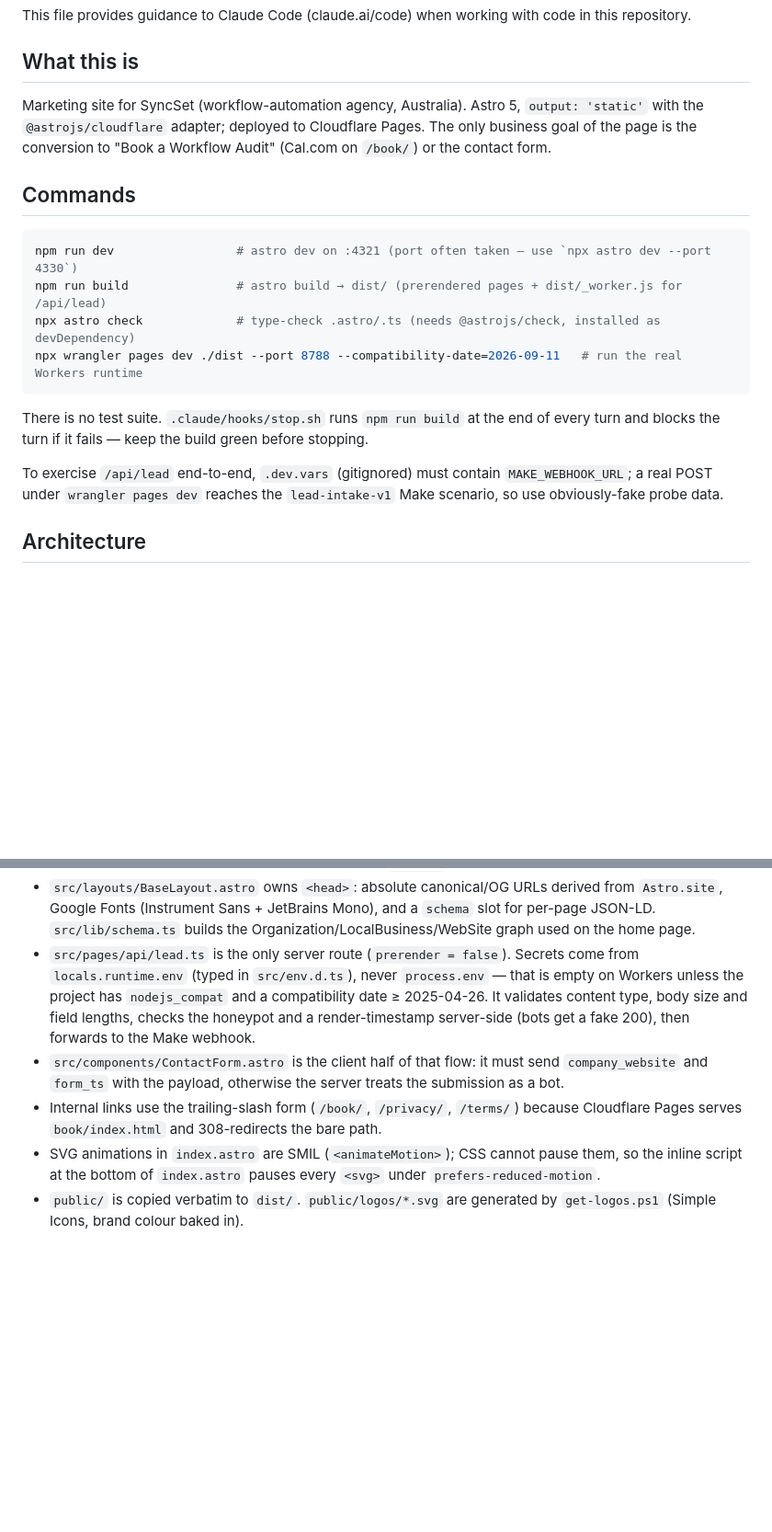
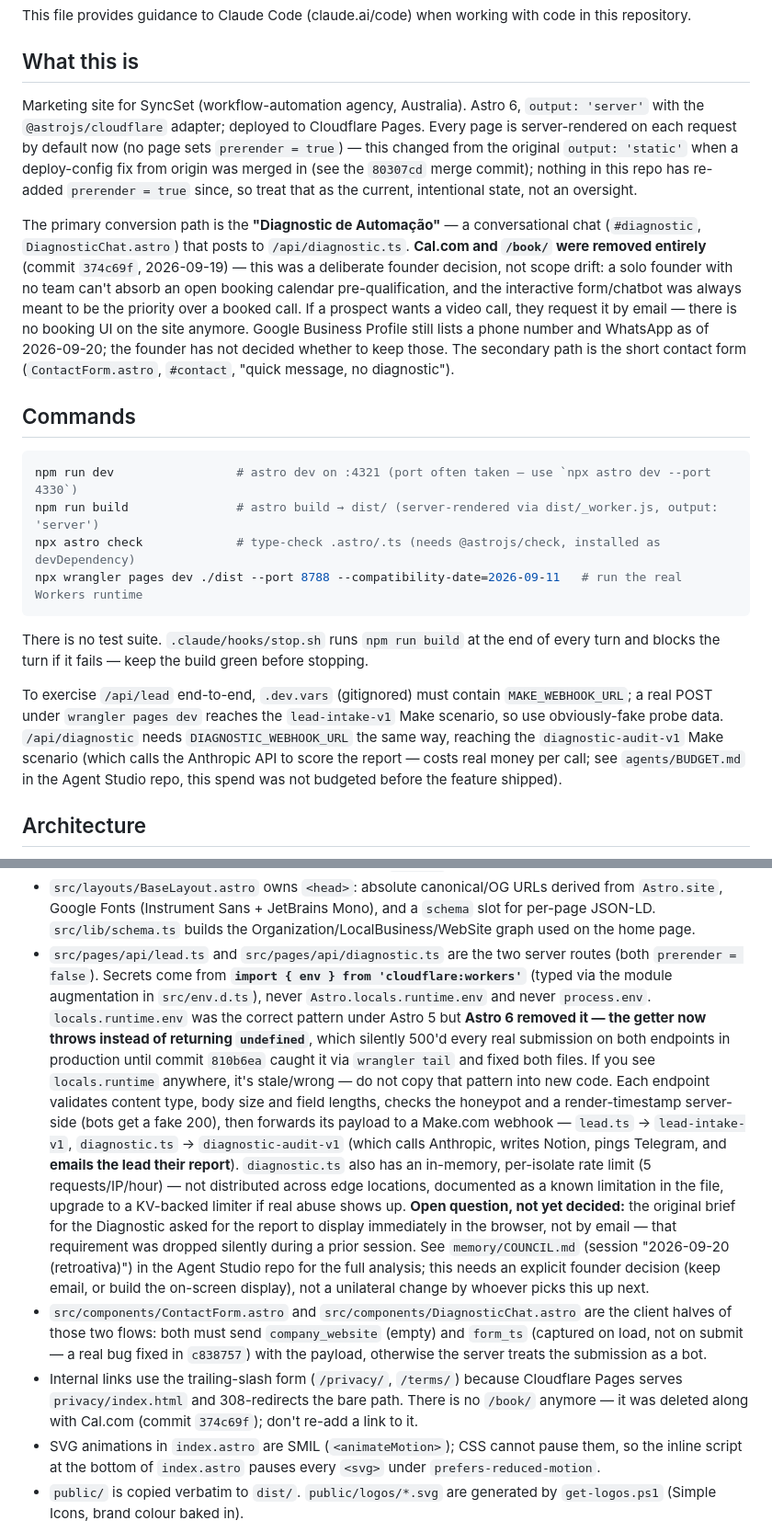
Before and after one commit to PRFA123/syncset-web, a Markdown page: CLAUDE.md, 2 parts joined by grey strips. Shown at 92% size. GitHub-like rendering; blank space fills up the shorter version.

Commit message:
docs: reconcile CLAUDE.md with the Diagnostic feature and Astro 6 changes
Corrects stale documentation found while reconciling recent unsupervised
work: output changed from 'static' to 'server' (every page is now SSR by
default, no prerender=true anywhere), Astro 6 removed
Astro.locals.runtime.env (both /api/lead and /api/diagnostic silently
500'd in production until 810b6ea caught and fixed it via
cloudflare:workers env), and Cal.com/book.astro were deleted entirely in
favour of the Diagnostic chat as the sole primary CTA.

Documents the founder's stated rationale for the Cal.com removal (solo
founder, no team, can't absorb an open booking calendar
pre-qualification) and flags one still-open decision: the Diagnostic's
report is delivered by email, not displayed on screen as the original
brief specified twice — this was dropped silently in a prior session and
needs an explicit founder call, not a unilateral fix. Full analysis in
the Agent Studio repo's memory/COUNCIL.md (session "2026-09-20
(retroativa)").

Co-Authored-By: Claude Sonnet 5 <noreply@anthropic.com>

````diff
--- a/CLAUDE.md
+++ b/CLAUDE.md
@@ -4,15 +4,27 @@ This file provides guidance to Claude Code (claude.ai/code) when working with co
 
 ## What this is
 
-Marketing site for SyncSet (workflow-automation agency, Australia). Astro 5, `output: 'static'` with the
-`@astrojs/cloudflare` adapter; deployed to Cloudflare Pages. The only business goal of the page is the
-conversion to "Book a Workflow Audit" (Cal.com on `/book/`) or the contact form.
+Marketing site for SyncSet (workflow-automation agency, Australia). Astro 6, `output: 'server'` with the
+`@astrojs/cloudflare` adapter; deployed to Cloudflare Pages. Every page is server-rendered on each request
+by default now (no page sets `prerender = true`) — this changed from the original `output: 'static'` when a
+deploy-config fix from origin was merged in (see the `80307cd` merge commit); nothing in this repo has
+re-added `prerender = true` since, so treat that as the current, intentional state, not an oversight.
+
+The primary conversion path is the **"Diagnostic de Automação"** — a conversational chat (`#diagnostic`,
+`DiagnosticChat.astro`) that posts to `/api/diagnostic.ts`. **Cal.com and `/book/` were removed entirely**
+(commit `374c69f`, 2026-09-19) — this was a deliberate founder decision, not scope drift: a solo founder
+with no team can't absorb an open booking calendar pre-qualification, and the interactive
+form/chatbot was always meant to be the priority over a booked call. If a prospect wants a video call, they
+request it by email — there is no booking UI on the site anymore. Google Business Profile still lists a
+phone number and WhatsApp as of 2026-09-20; the founder has not decided whether to keep those.
+The secondary path is the short contact form (`ContactForm.astro`, `#contact`, "quick message, no
+diagnostic").
 
 ## Commands
 
 ```bash
 npm run dev                 # astro dev on :4321 (port often taken — use `npx astro dev --port 4330`)
-npm run build               # astro build → dist/ (prerendered pages + dist/_worker.js for /api/lead)
+npm run build               # astro build → dist/ (server-rendered via dist/_worker.js, output: 'server')
 npx astro check             # type-check .astro/.ts (needs @astrojs/check, installed as devDependency)
 npx wrangler pages dev ./dist --port 8788 --compatibility-date=2026-09-11   # run the real Workers runtime
 ```
@@ -22,6 +34,9 @@ the turn if it fails — keep the build green before stopping.
 
 To exercise `/api/lead` end-to-end, `.dev.vars` (gitignored) must contain `MAKE_WEBHOOK_URL`; a real POST
 under `wrangler pages dev` reaches the `lead-intake-v1` Make scenario, so use obviously-fake probe data.
+`/api/diagnostic` needs `DIAGNOSTIC_WEBHOOK_URL` the same way, reaching the `diagnostic-audit-v1` Make
+scenario (which calls the Anthropic API to score the report — costs real money per call; see
+`agents/BUDGET.md` in the Agent Studio repo, this spend was not budgeted before the feature shipped).
 
 ## Architecture
 
@@ -48,15 +63,31 @@ under `wrangler pages dev` reaches the `lead-intake-v1` Make scenario, so use ob
 - `src/layouts/BaseLayout.astro` owns `<head>`: absolute canonical/OG URLs derived from `Astro.site`,
   Google Fonts (Instrument Sans + JetBrains Mono), and a `schema` slot for per-page JSON-LD.
   `src/lib/schema.ts` builds the Organization/LocalBusiness/WebSite graph used on the home page.
-- `src/pages/api/lead.ts` is the only server route (`prerender = false`). Secrets come from
-  `locals.runtime.env` (typed in `src/env.d.ts`), never `process.env` — that is empty on Workers unless the
-  project has `nodejs_compat` and a compatibility date ≥ 2025-04-26. It validates content type, body size
-  and field lengths, checks the honeypot and a render-timestamp server-side (bots get a fake 200), then
-  forwards to the Make webhook.
-- `src/components/ContactForm.astro` is the client half of that flow: it must send `company_website` and
-  `form_ts` with the payload, otherwise the server treats the submission as a bot.
-- Internal links use the trailing-slash form (`/book/`, `/privacy/`, `/terms/`) because Cloudflare Pages
-  serves `book/index.html` and 308-redirects the bare path.
+- `src/pages/api/lead.ts` and `src/pages/api/diagnostic.ts` are the two server routes (both
+  `prerender = false`). Secrets come from **`import { env } from 'cloudflare:workers'`** (typed via the
+  module augmentation in `src/env.d.ts`), never `Astro.locals.runtime.env` and never `process.env`.
+  `locals.runtime.env` was the correct pattern under Astro 5 but **Astro 6 removed it — the getter now
+  throws instead of returning `undefined`**, which silently 500'd every real submission on both endpoints
+  in production until commit `810b6ea` caught it via `wrangler tail` and fixed both files. If you see
+  `locals.runtime` anywhere, it's stale/wrong — do not copy that pattern into new code.
+  Each endpoint validates content type, body size and field lengths, checks the honeypot and a
+  render-timestamp server-side (bots get a fake 200), then forwards its payload to a Make.com webhook —
+  `lead.ts` → `lead-intake-v1`, `diagnostic.ts` → `diagnostic-audit-v1` (which calls Anthropic, writes
+  Notion, pings Telegram, and **emails the lead their report**). `diagnostic.ts` also has an in-memory,
+  per-isolate rate limit (5 requests/IP/hour) — not distributed across edge locations, documented as a
+  known limitation in the file, upgrade to a KV-backed limiter if real abuse shows up.
+  **Open question, not yet decided:** the original brief for the Diagnostic asked for the report to display
+  immediately in the browser, not by email — that requirement was dropped silently during a prior session.
+  See `memory/COUNCIL.md` (session "2026-09-20 (retroativa)") in the Agent Studio repo for the full
+  analysis; this needs an explicit founder decision (keep email, or build the on-screen display), not a
+  unilateral change by whoever picks this up next.
+- `src/components/ContactForm.astro` and `src/components/DiagnosticChat.astro` are the client halves of
+  those two flows: both must send `company_website` (empty) and `form_ts` (captured on load, not on
+  submit — a real bug fixed in `c838757`) with the payload, otherwise the server treats the submission as
+  a bot.
+- Internal links use the trailing-slash form (`/privacy/`, `/terms/`) because Cloudflare Pages serves
+  `privacy/index.html` and 308-redirects the bare path. There is no `/book/` anymore — it was deleted along
+  with Cal.com (commit `374c69f`); don't re-add a link to it.
 - SVG animations in `index.astro` are SMIL (`<animateMotion>`); CSS cannot pause them, so the inline script
   at the bottom of `index.astro` pauses every `<svg>` under `prefers-reduced-motion`.
 - `public/` is copied verbatim to `dist/`. `public/logos/*.svg` are generated by `get-logos.ps1`
````
